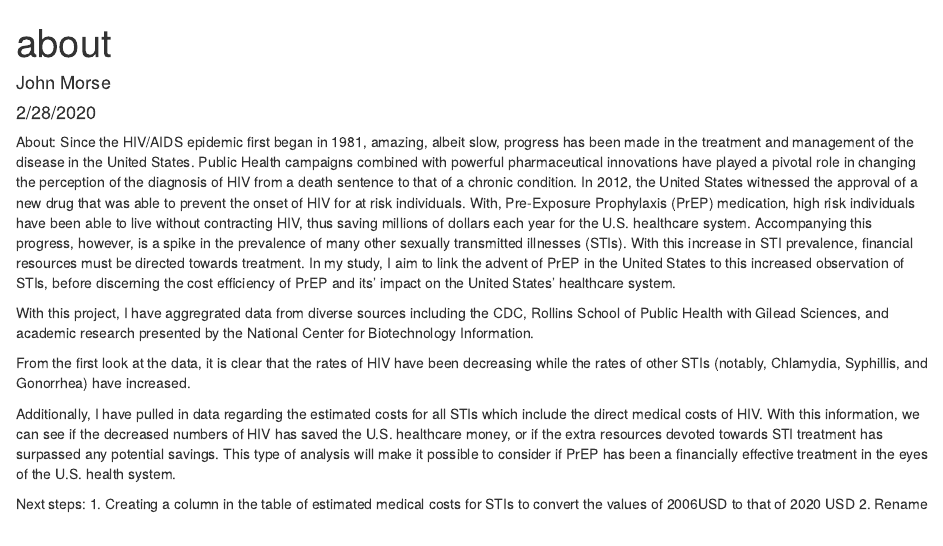
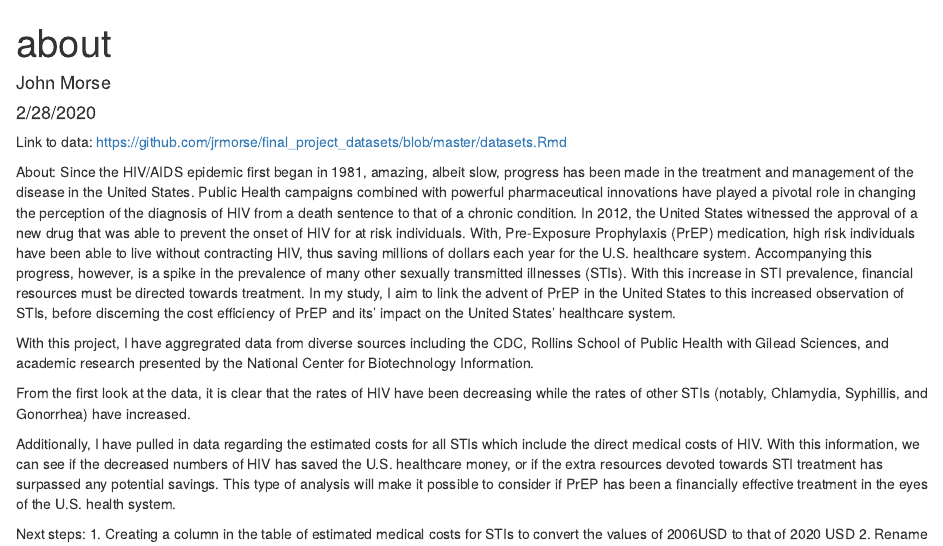
Before and after one commit to jrmorse/prep_cost_effectiveness, an R Markdown document (about.Rmd): the page in a window 1100 px wide, from its top. Rendered offline with R 4.5, knitr and Pandoc, with nearby package versions.

Commit message:
with link added.

````diff
--- a/about.Rmd
+++ b/about.Rmd
@@ -8,6 +8,8 @@ output: html_document
 ```{r setup, include=FALSE}
 knitr::opts_chunk$set(echo = TRUE)
 ```
+Link to data: https://github.com/jrmorse/final_project_datasets/blob/master/datasets.Rmd
+
 
 About:
 Since the HIV/AIDS epidemic first began in 1981, amazing, albeit slow, progress has been made in the treatment and management of the disease in the United States. Public Health campaigns combined with powerful pharmaceutical innovations have played a pivotal role in changing the perception of the diagnosis of HIV from a death sentence to that of a chronic condition. In 2012, the United States witnessed the approval of a new drug that was able to prevent the onset of HIV for at risk individuals. With, Pre-Exposure Prophylaxis (PrEP) medication, high risk individuals have been able to live without contracting HIV, thus saving millions of dollars each year for the U.S. healthcare system. Accompanying this progress, however, is a spike in the prevalence of many other sexually transmitted illnesses (STIs). With this increase in STI prevalence, financial resources must be directed towards treatment. In my study, I aim to link the advent of PrEP in the United States to this increased observation of STIs, before discerning the cost efficiency of PrEP and its’ impact on the United States’ healthcare system.
````
